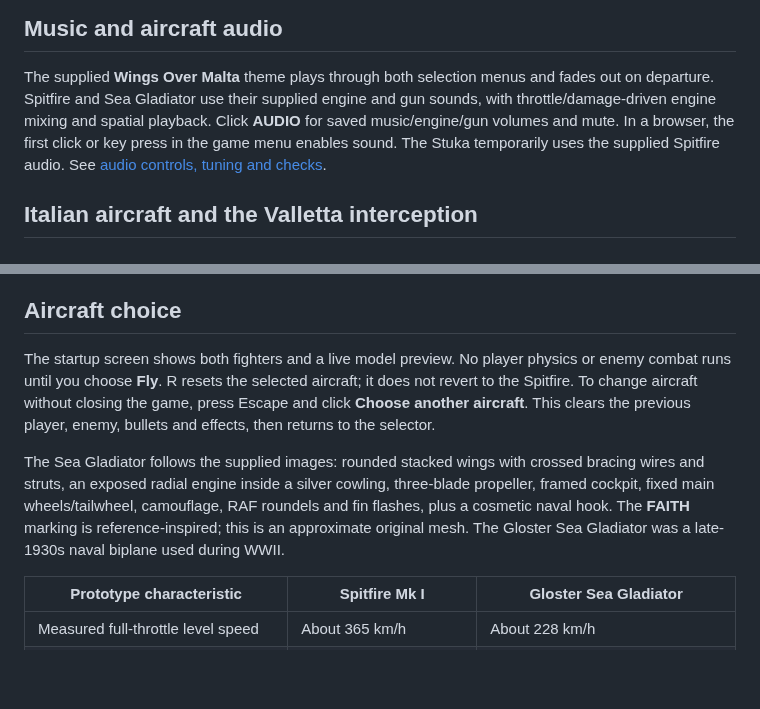
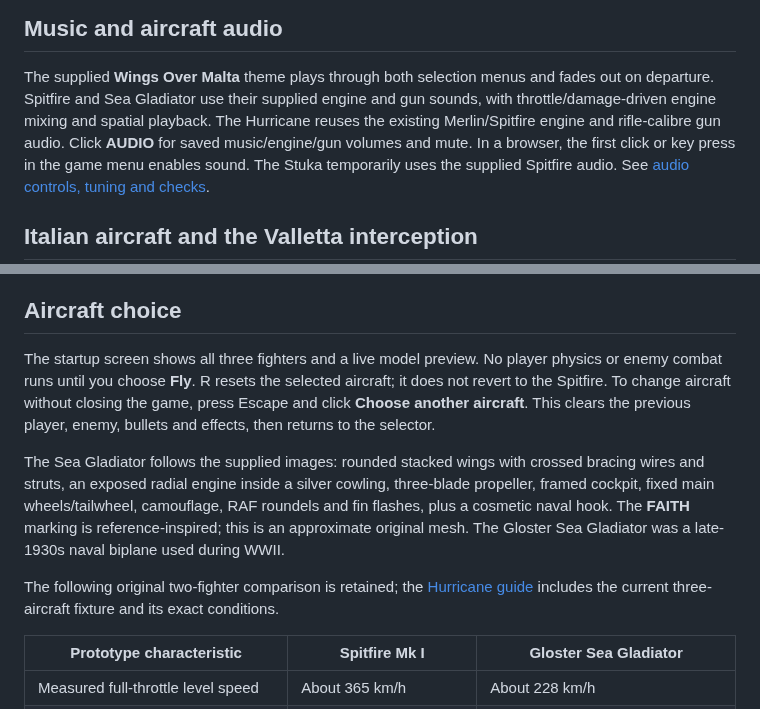
Before and after one commit to zelenski3398/codexproj1, a Markdown page: README.md, 2 parts joined by grey strips. Rendered like a GitHub page; blank space fills up the shorter version.

```diff
--- a/README.md
+++ b/README.md
@@ -85,7 +87,7 @@ The workflow also saves a downloadable **first-sortie-web** artifact.
 
 The supplied **Wings Over Malta** theme plays through both selection menus and
 fades out on departure. Spitfire and Sea Gladiator use their supplied engine
-and gun sounds, with throttle/damage-driven engine mixing and spatial playback.
+and gun sounds, with throttle/damage-driven engine mixing and spatial playback. The Hurricane reuses the existing Merlin/Spitfire engine and rifle-calibre gun audio.
 Click **AUDIO** for saved music/engine/gun volumes and mute. In a browser, the
 first click or key press in the game menu enables sound. The Stuka temporarily
 uses the supplied Spitfire audio. See [audio controls, tuning and checks](docs/audio.md).
@@ -222,7 +224,7 @@ the automated pilot for screenshots. Use F5 / `main.tscn` for gameplay.
 
 ## Aircraft choice
 
-The startup screen shows both fighters and a live model preview. No player
+The startup screen shows all three fighters and a live model preview. No player
 physics or enemy combat runs until you choose **Fly**. R resets the selected
 aircraft; it does not revert to the Spitfire. To change aircraft without closing
 the game, press Escape and click **Choose another aircraft**. This clears the
@@ -234,6 +236,8 @@ cowling, three-blade propeller, framed cockpit, fixed main wheels/tailwheel,
 camouflage, RAF roundels and fin flashes, plus a cosmetic naval hook. The
 **FAITH** marking is reference-inspired; this is an approximate original mesh.
 The Gloster Sea Gladiator was a late-1930s naval biplane used during WWII.
+
+The following original two-fighter comparison is retained; the [Hurricane guide](docs/hawker-hurricane.md#measured-game-behaviour) includes the current three-aircraft fixture and its exact conditions.
 
 | Prototype characteristic | Spitfire Mk I | Gloster Sea Gladiator |
 | --- | --- | --- |
```
Also changed, not shown: other parts of README.md (+12 -10 lines), docs/development-updates/2026-10-27-hurricane.md (added, +68 -0 lines), docs/development-updates/README.md (+1 -0 lines), docs/hawker-hurricane.md (added, +104 -0 lines), docs/previews/hurricane-front-quarter.png (added), docs/previews/hurricane-hangar.png (added), docs/previews/hurricane-planform.png (added), docs/previews/hurricane-side.png (added), docs/previews/hurricane-web-menu.png (added), 2 other files.
